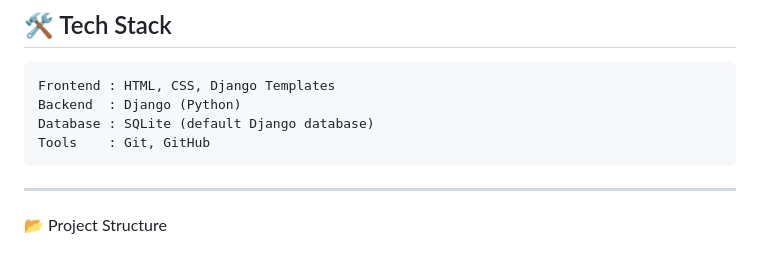
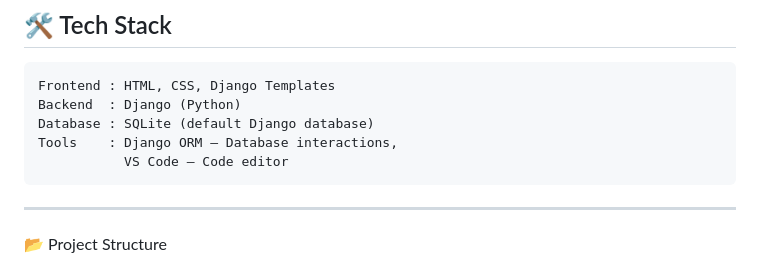
Before and after one commit to NikhilKalamkar12/Django_Tweet_App, a Markdown page: README.md, the part around the change. Rendered like a GitHub page.

````diff
--- a/README.md
+++ b/README.md
@@ -23,7 +23,8 @@ The **Django Tweet App** is a project where users can create short text posts (t
 Frontend : HTML, CSS, Django Templates
 Backend  : Django (Python)
 Database : SQLite (default Django database)
-Tools    : Git, GitHub
+Tools    : Django ORM – Database interactions,
+           VS Code – Code editor
 ```
 
 ---
````
